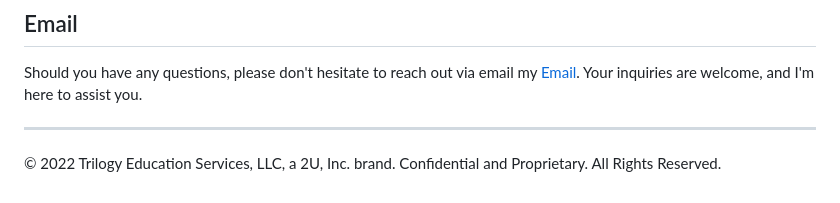
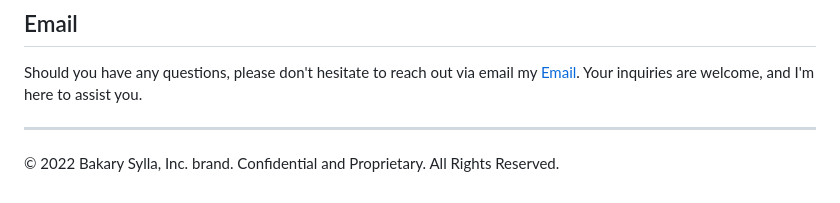
Before and after one commit to Abou2022/WorkDaySchedule, a Markdown page: README.md, the part around the change. GitHub-like rendering.

```diff
--- a/README.md
+++ b/README.md
@@ -58,4 +58,4 @@ Should you have any questions, please don't hesitate to reach out via email my [
 
 ---
 
-© 2022 Trilogy Education Services, LLC, a 2U, Inc. brand. Confidential and Proprietary. All Rights Reserved.
+© 2022 Bakary Sylla, Inc. brand. Confidential and Proprietary. All Rights Reserved.
```
